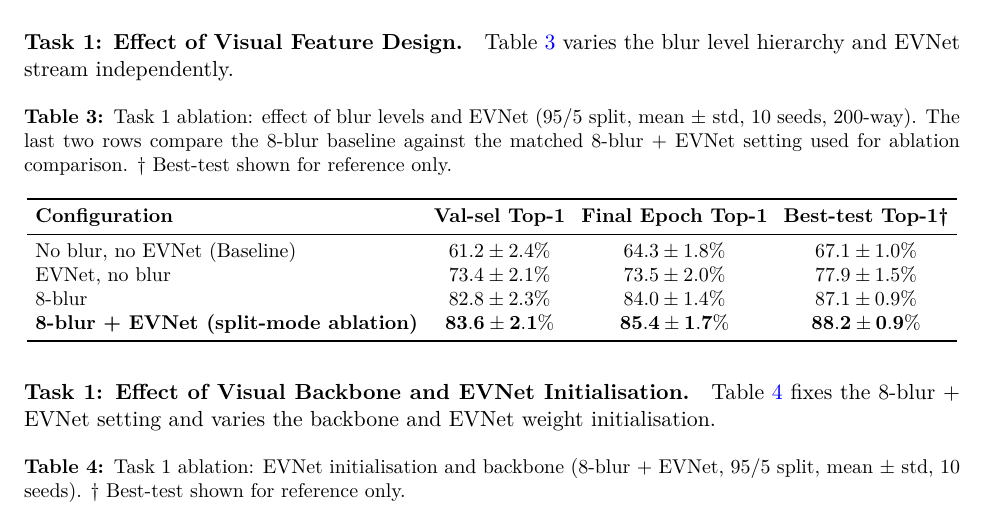
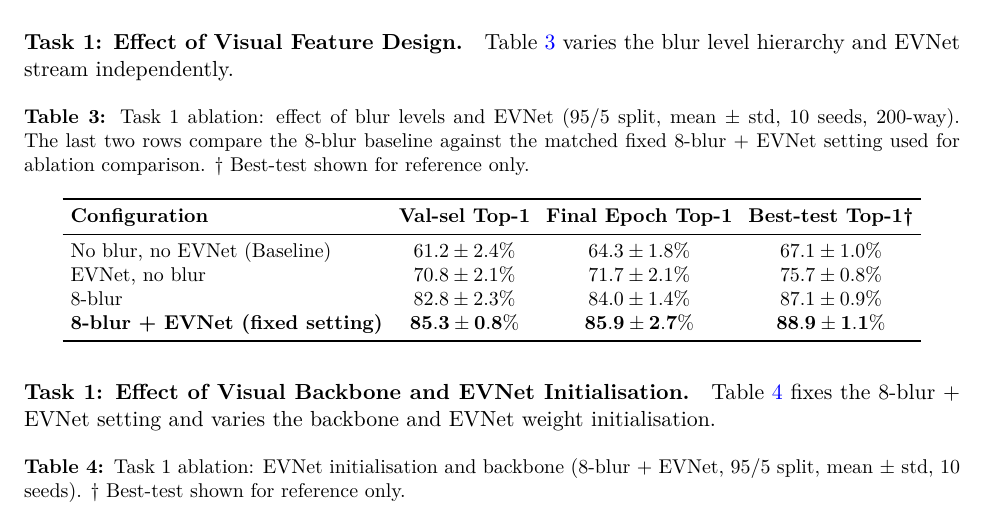
Before and after one commit to Chikit-WONG/Brain-to-Image-Retrieval-and-Reconstructionvia-Multi-Modal-EEG-Alignment, a LaTeX paper (main.tex): part of page 8 of 14, cut so that both start at the same text. Compiled offline with pdfLaTeX.

Commit message:
update report table 3 data

```diff
--- a/main.tex
+++ b/main.tex
@@ -310,7 +310,7 @@ Table~\ref{tab:ablation_task1} varies the blur level hierarchy and EVNet stream
 
 \begin{table}[H]
 \centering
-\caption{Task 1 ablation: effect of blur levels and EVNet (95/5 split, mean $\pm$ std, 10 seeds, 200-way). The last two rows compare the 8-blur baseline against the matched 8-blur + EVNet setting used for ablation comparison. \textdagger~Best-test shown for reference only.}
+\caption{Task 1 ablation: effect of blur levels and EVNet (95/5 split, mean $\pm$ std, 10 seeds, 200-way). The last two rows compare the 8-blur baseline against the matched fixed 8-blur + EVNet setting used for ablation comparison. \textdagger~Best-test shown for reference only.}
 \label{tab:ablation_task1}
 \setlength{\tabcolsep}{4pt}
 \small
@@ -319,9 +319,9 @@ Table~\ref{tab:ablation_task1} varies the blur level hierarchy and EVNet stream
 \textbf{Configuration} & \textbf{Val-sel Top-1} & \textbf{Final Epoch Top-1} & \textbf{Best-test Top-1\textdagger} \\
 \midrule
 No blur, no EVNet (Baseline)       & $61.2 \pm 2.4\%$ & $64.3 \pm 1.8\%$ & $67.1 \pm 1.0\%$ \\
-EVNet, no blur                     & $73.4 \pm 2.1\%$ & $73.5 \pm 2.0\%$ & $77.9 \pm 1.5\%$ \\
+EVNet, no blur                     & $70.8 \pm 2.1\%$ & $71.7 \pm 2.1\%$ & $75.7 \pm 0.8\%$ \\
 8-blur                            & $82.8 \pm 2.3\%$ & $84.0 \pm 1.4\%$ & $87.1 \pm 0.9\%$ \\
-\textbf{8-blur + EVNet (split-mode ablation)} & $\mathbf{83.6 \pm 2.1\%}$ & $\mathbf{85.4 \pm 1.7\%}$ & $\mathbf{88.2 \pm 0.9\%}$ \\
+\textbf{8-blur + EVNet (fixed setting)} & $\mathbf{85.3 \pm 0.8\%}$ & $\mathbf{85.9 \pm 2.7\%}$ & $\mathbf{88.9 \pm 1.1\%}$ \\
 \bottomrule
 \end{tabular}
 \end{table}
```
